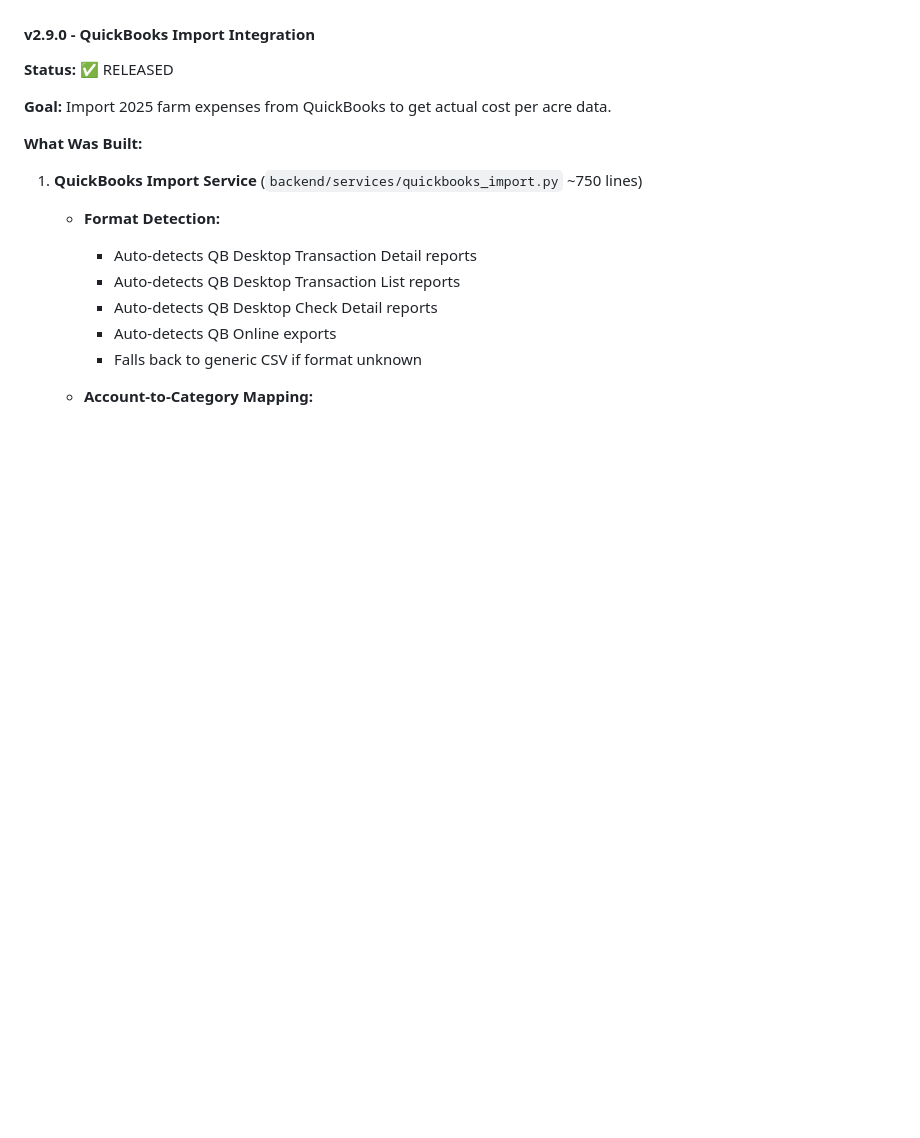
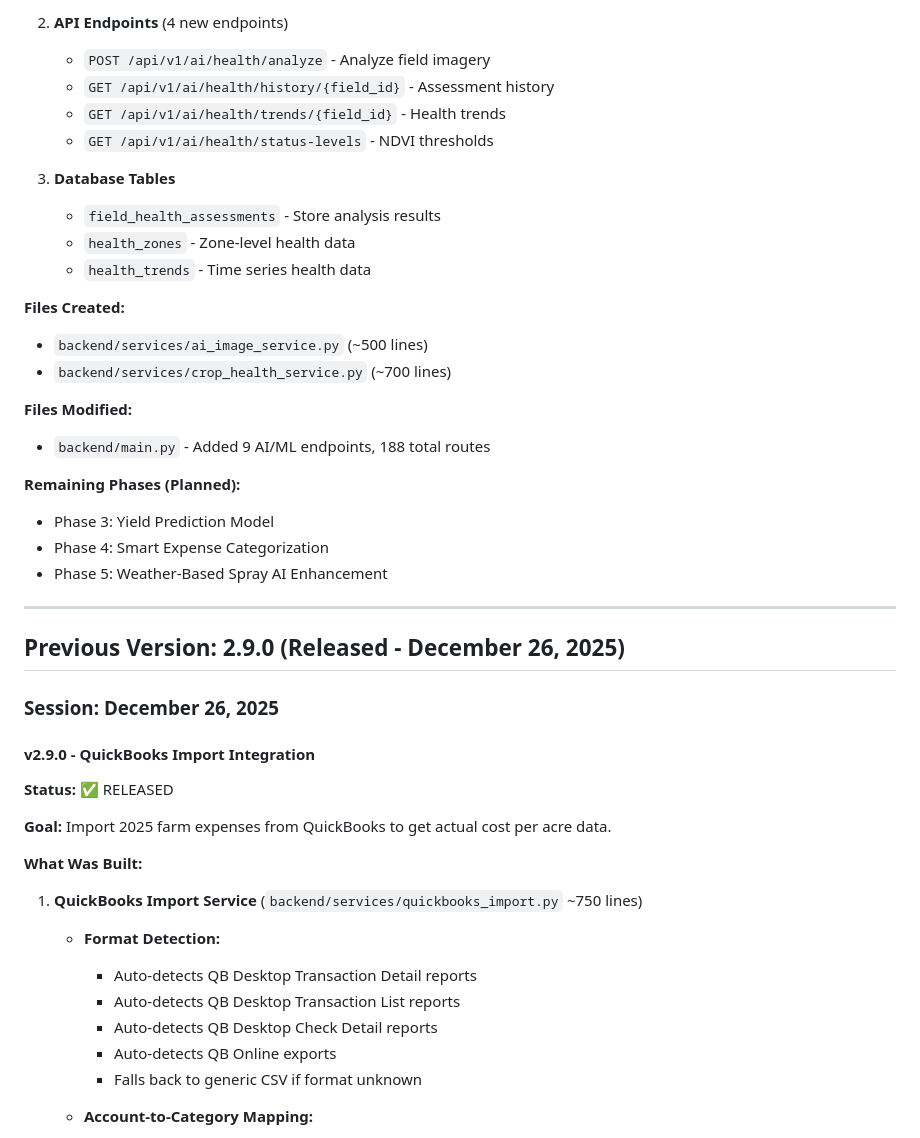
Before and after one commit to wbp318/agtools, a Markdown page: CHANGELOG.md, the part around one of its changes. Rendered like a GitHub page; blank space fills up the shorter version.

```diff
--- a/CHANGELOG.md
+++ b/CHANGELOG.md
@@ -10,3 +76,31 @@
+2. **API Endpoints** (4 new endpoints)
+   - `POST /api/v1/ai/health/analyze` - Analyze field imagery
+   - `GET /api/v1/ai/health/history/{field_id}` - Assessment history
+   - `GET /api/v1/ai/health/trends/{field_id}` - Health trends
+   - `GET /api/v1/ai/health/status-levels` - NDVI thresholds
+
+3. **Database Tables**
+   - `field_health_assessments` - Store analysis results
+   - `health_zones` - Zone-level health data
+   - `health_trends` - Time series health data
+
+**Files Created:**
+- `backend/services/ai_image_service.py` (~500 lines)
+- `backend/services/crop_health_service.py` (~700 lines)
+
+**Files Modified:**
+- `backend/main.py` - Added 9 AI/ML endpoints, 188 total routes
+
+**Remaining Phases (Planned):**
+- Phase 3: Yield Prediction Model
+- Phase 4: Smart Expense Categorization
+- Phase 5: Weather-Based Spray AI Enhancement
+
+---
+
+## Previous Version: 2.9.0 (Released - December 26, 2025)
+
+### Session: December 26, 2025
 
 #### v2.9.0 - QuickBooks Import Integration
 
```
Also changed, not shown: other parts of CHANGELOG.md (+69 -3 lines).
